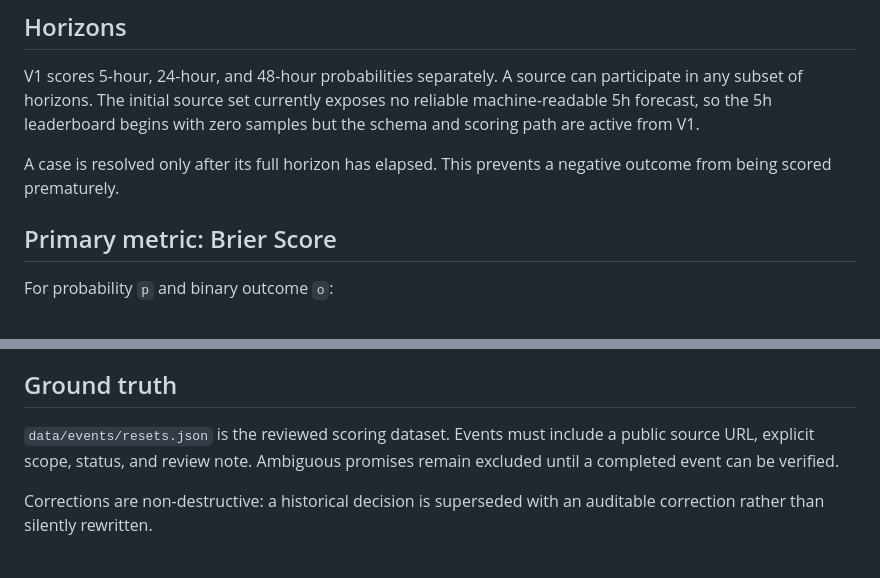
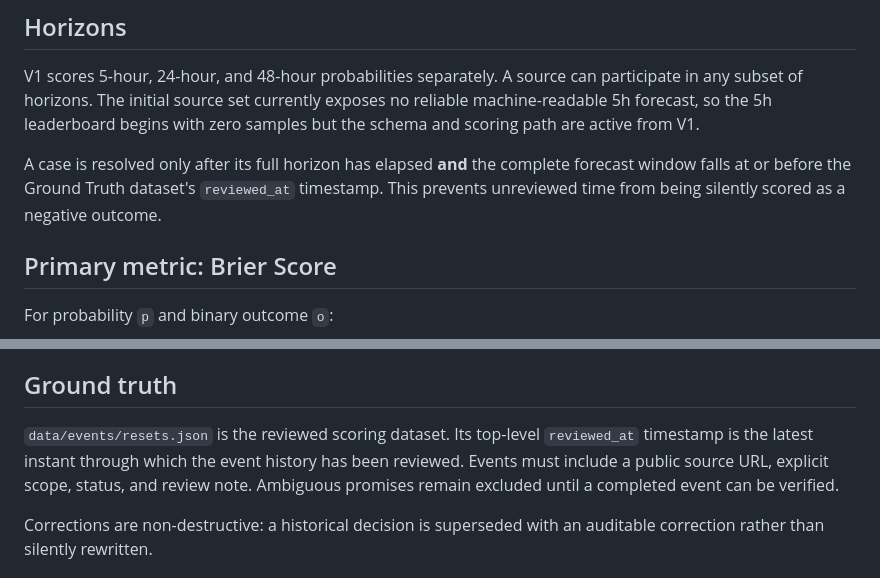
Before and after one commit to AghDoo/codex-reset-benchmark, a Markdown page: docs/reference-methodology.md, 2 parts joined by grey strips. Drawn GitHub-style.

Commit message:
docs(methodology): [ChatGPT] 說明 Ground Truth 審核截止規則

```diff
--- a/docs/reference-methodology.md
+++ b/docs/reference-methodology.md
@@ -18,7 +18,7 @@ For each source and horizon, the latest snapshot observed at or before the check
 
 V1 scores 5-hour, 24-hour, and 48-hour probabilities separately. A source can participate in any subset of horizons. The initial source set currently exposes no reliable machine-readable 5h forecast, so the 5h leaderboard begins with zero samples but the schema and scoring path are active from V1.
 
-A case is resolved only after its full horizon has elapsed. This prevents a negative outcome from being scored prematurely.
+A case is resolved only after its full horizon has elapsed **and** the complete forecast window falls at or before the Ground Truth dataset's `reviewed_at` timestamp. This prevents unreviewed time from being silently scored as a negative outcome.
 
 ## Primary metric: Brier Score
 
@@ -46,7 +46,7 @@ No forecast is imputed. A missing, failed, stale, or unparsable source simply ha
 
 ## Ground truth
 
-`data/events/resets.json` is the reviewed scoring dataset. Events must include a public source URL, explicit scope, status, and review note. Ambiguous promises remain excluded until a completed event can be verified.
+`data/events/resets.json` is the reviewed scoring dataset. Its top-level `reviewed_at` timestamp is the latest instant through which the event history has been reviewed. Events must include a public source URL, explicit scope, status, and review note. Ambiguous promises remain excluded until a completed event can be verified.
 
 Corrections are non-destructive: a historical decision is superseded with an auditable correction rather than silently rewritten.
 
```
